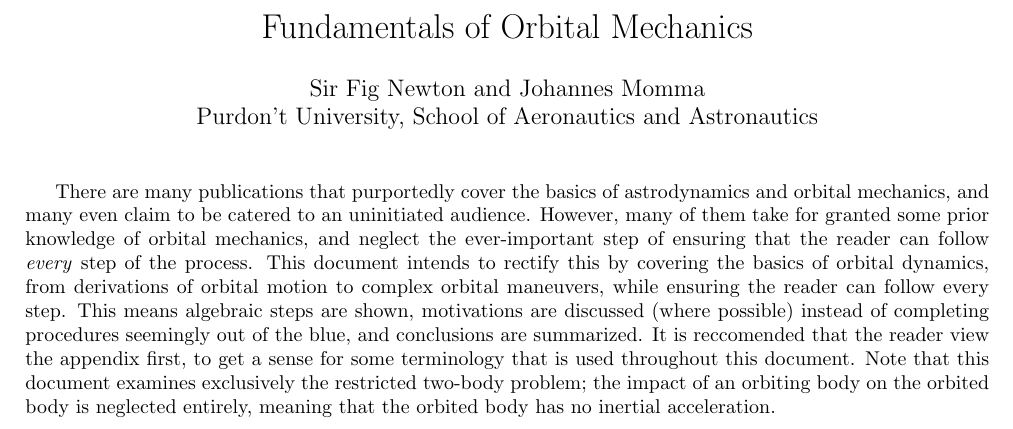
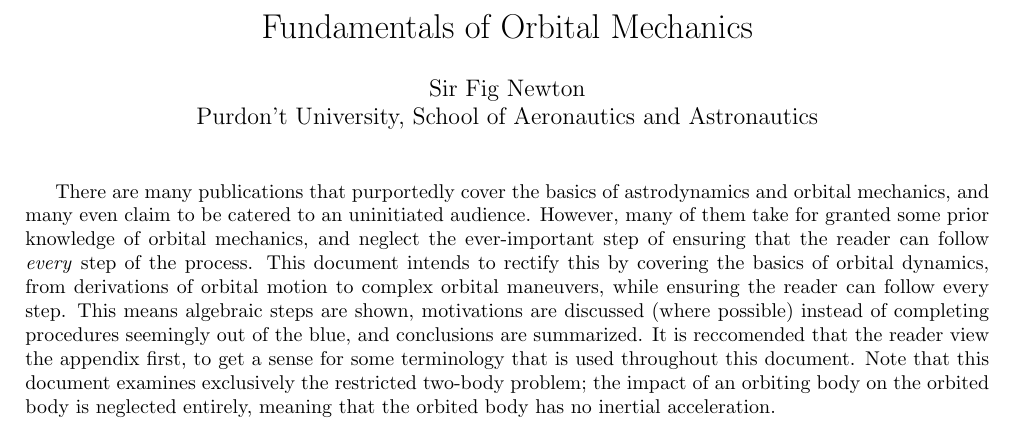
Before and after one commit to IMLL1/BasicOrbitalMechanics, a LaTeX document (basicOrbitalDynamics.tex): part of page 1 of 74, cut so that both start at the same text. Compiled offline with pdfLaTeX.

Commit message:
Add files via upload

```diff
--- a/basicOrbitalDynamics.tex
+++ b/basicOrbitalDynamics.tex
@@ -31,7 +31,7 @@
 \allowdisplaybreaks
 
 \title{Fundamentals of Orbital Mechanics}
-\author{Sir Fig Newton and Johannes Momma\\Purdon't University, School of Aeronautics and Astronautics}
+\author{Sir Fig Newton\\Purdon't University, School of Aeronautics and Astronautics}
 \date{}
 
 \begin{document}
```
Also changed, not shown: basicOrbitalDynamics.pdf.
